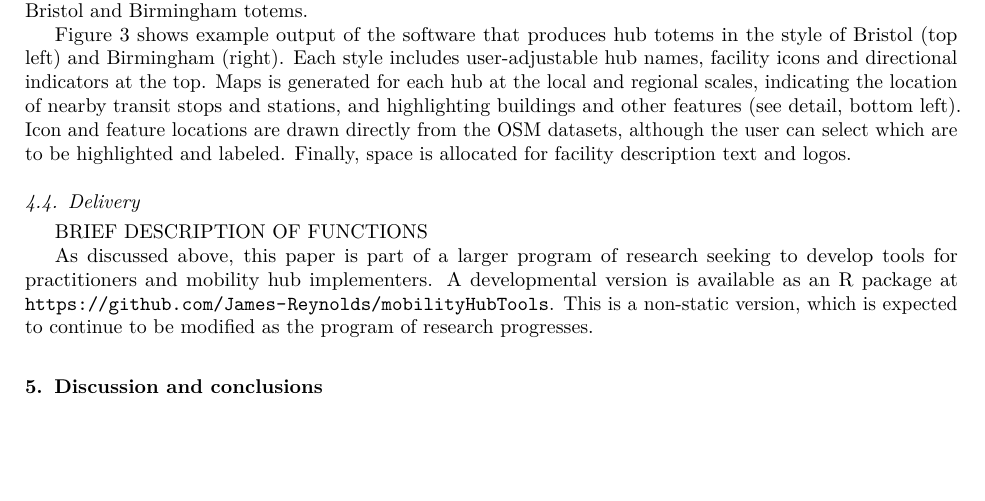
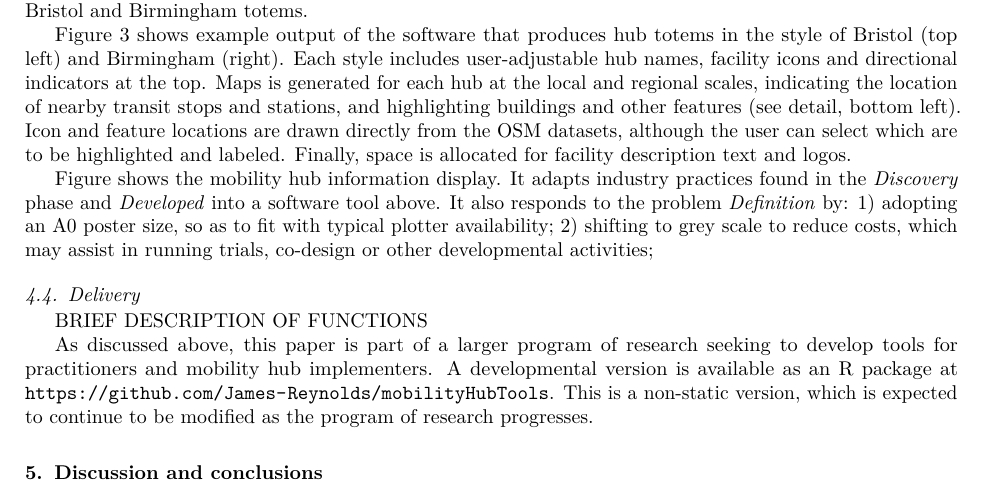
Before and after one commit to James-Reynolds/WP5_mobilityHubTools_papers, a LaTeX paper (ReynoldsEtAl2026_CERC.tex): part of page 6 of 8, cut so that both start at the same text, the shorter picture padded with empty space. Compiled offline with pdfLaTeX.

Commit message:
start synthesis poster

```diff
--- a/ReynoldsEtAl2026_CERC.tex
+++ b/ReynoldsEtAl2026_CERC.tex
@@ -537,6 +537,13 @@ drawn directly from the OSM datasets, although the user can select which
 are to be highlighted and labeled. Finally, space is allocated for
 facility description text and logos.
 
+Figure shows the mobility hub information display. It adapts industry
+practices found in the \emph{Discovery} phase and \emph{Developed} into
+a software tool above. It also responds to the problem \emph{Definition}
+by: 1) adopting an A0 poster size, so as to fit with typical plotter
+availability; 2) shifting to grey scale to reduce costs, which may
+assist in running trials, co-design or other developmental activities;
+
 \subsection{Delivery}\label{delivery}
 
 BRIEF DESCRIPTION OF FUNCTIONS
```
Also changed, not shown: 2 other files.
